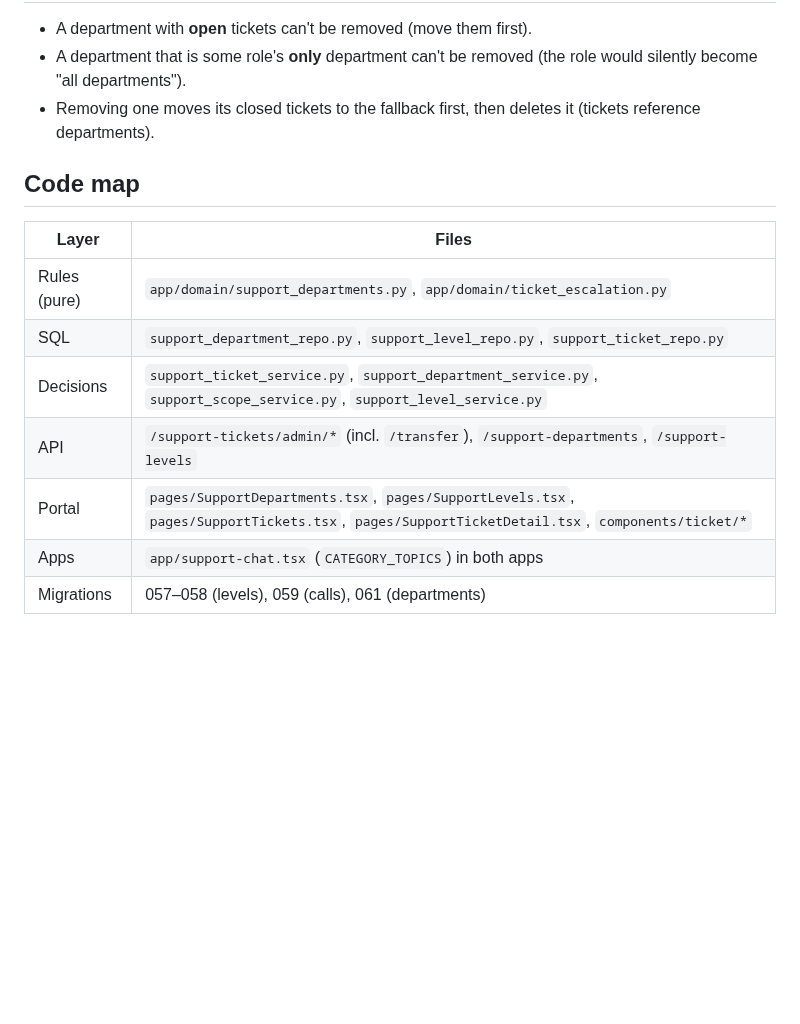
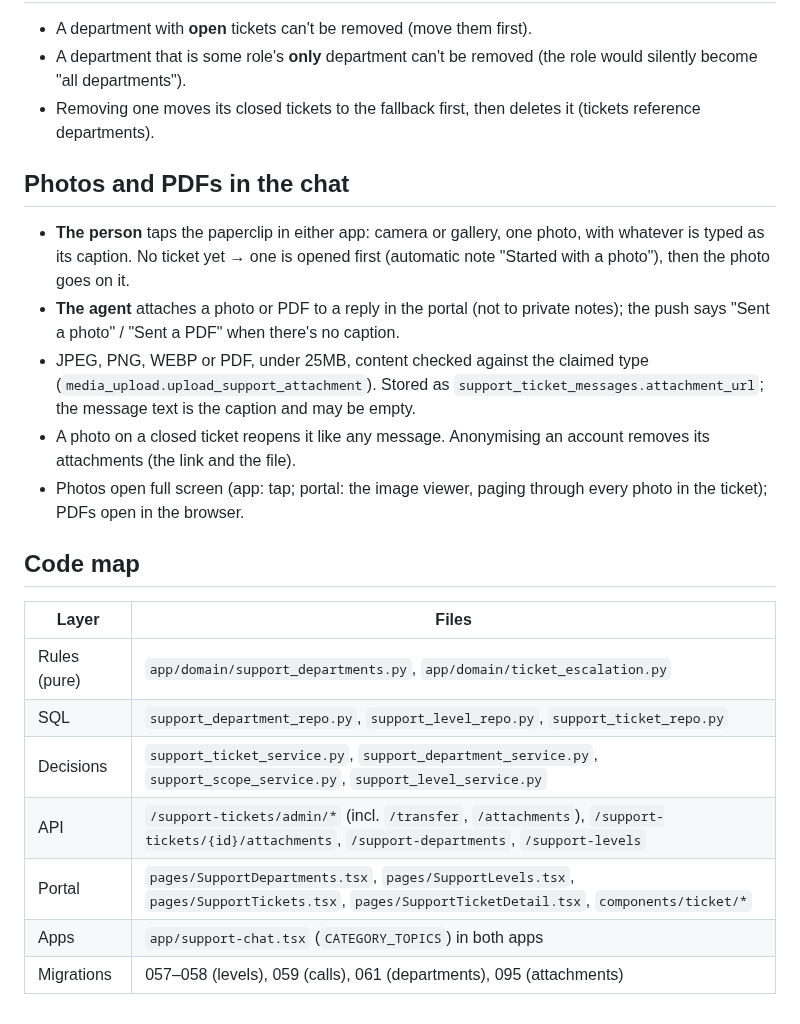
Before and after one commit to SRAYAPANENI/SKoFy-Website, a Markdown page: docs/SUPPORT_SYSTEM.md, the part around the change. GitHub-like rendering; blank space fills up the shorter version.

```diff
--- a/docs/SUPPORT_SYSTEM.md
+++ b/docs/SUPPORT_SYSTEM.md
@@ -46,6 +46,14 @@ Every move is one row in `ticket_escalations` (department moves have `from_depar
 - A department that is some role's **only** department can't be removed (the role would silently become "all departments").
 - Removing one moves its closed tickets to the fallback first, then deletes it (tickets reference departments).
 
+## Photos and PDFs in the chat
+
+- **The person** taps the paperclip in either app: camera or gallery, one photo, with whatever is typed as its caption. No ticket yet → one is opened first (automatic note "Started with a photo"), then the photo goes on it.
+- **The agent** attaches a photo or PDF to a reply in the portal (not to private notes); the push says "Sent a photo" / "Sent a PDF" when there's no caption.
+- JPEG, PNG, WEBP or PDF, under 25MB, content checked against the claimed type (`media_upload.upload_support_attachment`). Stored as `support_ticket_messages.attachment_url`; the message text is the caption and may be empty.
+- A photo on a closed ticket reopens it like any message. Anonymising an account removes its attachments (the link and the file).
+- Photos open full screen (app: tap; portal: the image viewer, paging through every photo in the ticket); PDFs open in the browser.
+
 ## Code map
 
 | Layer | Files |
@@ -53,7 +61,7 @@ Every move is one row in `ticket_escalations` (department moves have `from_depar
 | Rules (pure) | `app/domain/support_departments.py`, `app/domain/ticket_escalation.py` |
 | SQL | `support_department_repo.py`, `support_level_repo.py`, `support_ticket_repo.py` |
 | Decisions | `support_ticket_service.py`, `support_department_service.py`, `support_scope_service.py`, `support_level_service.py` |
-| API | `/support-tickets/admin/*` (incl. `/transfer`), `/support-departments`, `/support-levels` |
+| API | `/support-tickets/admin/*` (incl. `/transfer`, `/attachments`), `/support-tickets/{id}/attachments`, `/support-departments`, `/support-levels` |
 | Portal | `pages/SupportDepartments.tsx`, `pages/SupportLevels.tsx`, `pages/SupportTickets.tsx`, `pages/SupportTicketDetail.tsx`, `components/ticket/*` |
 | Apps | `app/support-chat.tsx` (`CATEGORY_TOPICS`) in both apps |
-| Migrations | 057–058 (levels), 059 (calls), 061 (departments) |
+| Migrations | 057–058 (levels), 059 (calls), 061 (departments), 095 (attachments) |
```
Also changed, not shown: docs/CALLING_SYSTEM.md (+1 -0 lines).
